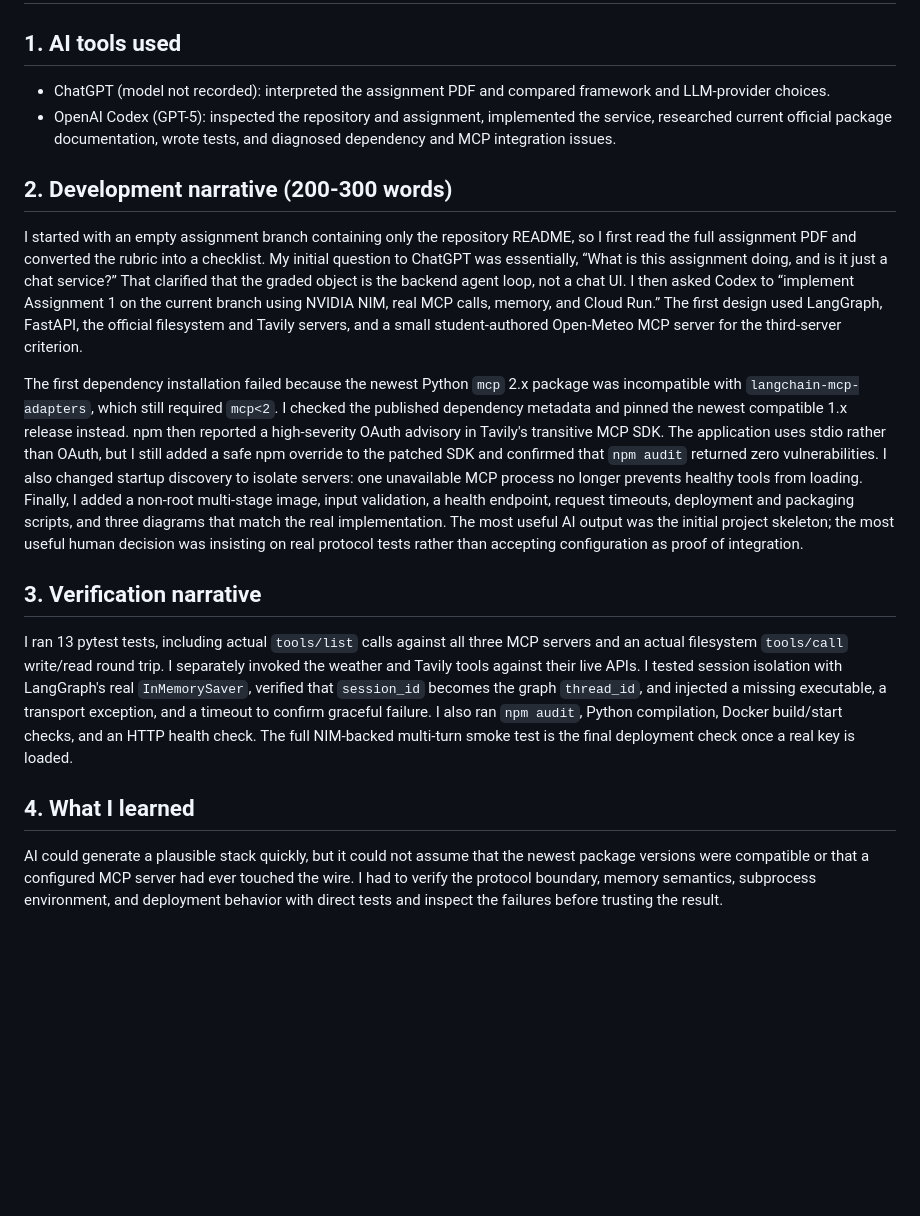
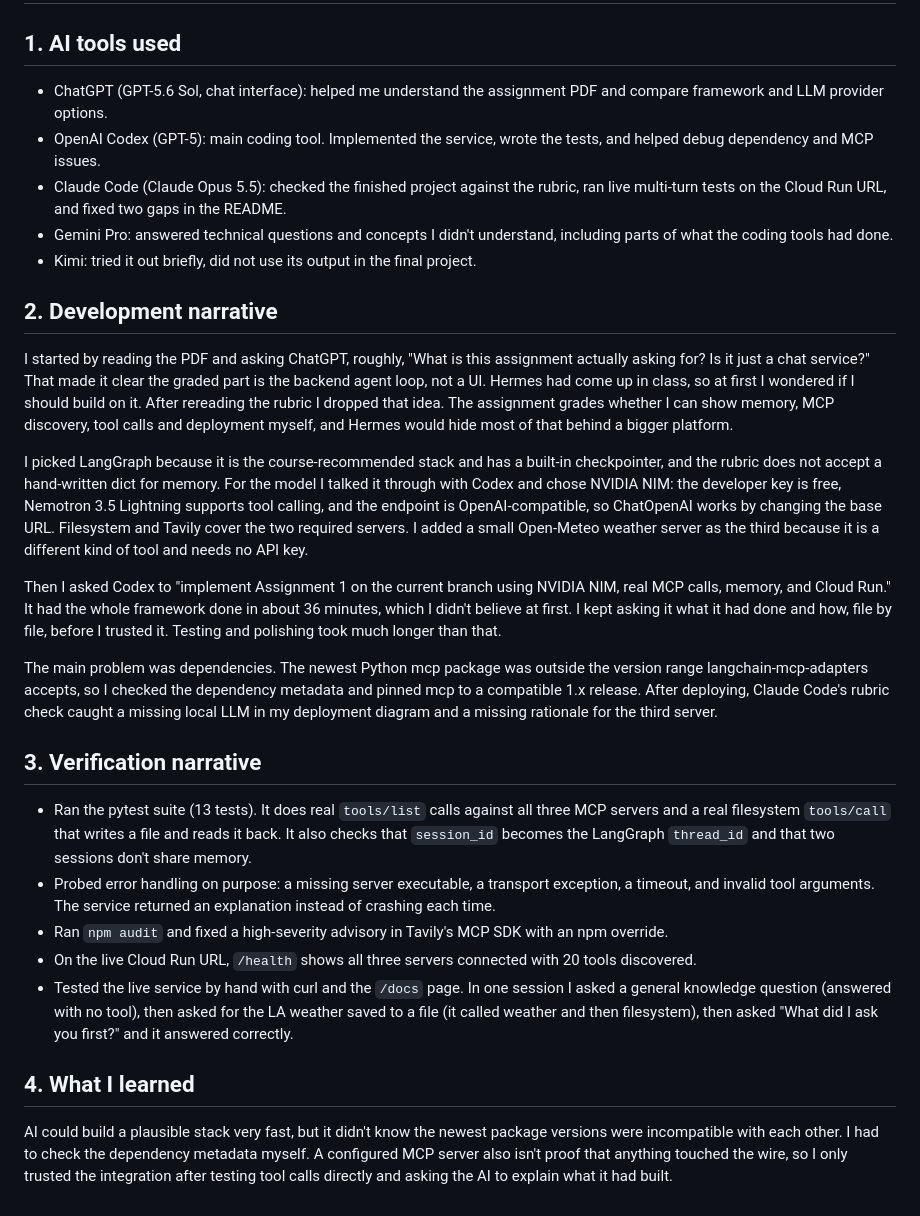
Before and after one commit to is-ClarkHu/CSCI-599, a Markdown page: assignment_1/PROCESS_LOG.md, the part around the change. GitHub-like rendering; blank space fills up the shorter version.

```diff
--- a/assignment_1/PROCESS_LOG.md
+++ b/assignment_1/PROCESS_LOG.md
@@ -2,49 +2,64 @@
 
 ## 1. AI tools used
 
-- ChatGPT (model not recorded): interpreted the assignment PDF and compared framework and
-  LLM-provider choices.
-- OpenAI Codex (GPT-5): inspected the repository and assignment, implemented the service,
-  researched current official package documentation, wrote tests, and diagnosed dependency
-  and MCP integration issues.
+- ChatGPT (GPT-5.6 Sol, chat interface): helped me understand the assignment PDF and compare
+  framework and LLM provider options.
+- OpenAI Codex (GPT-5): main coding tool. Implemented the service, wrote the tests, and
+  helped debug dependency and MCP issues.
+- Claude Code (Claude Opus 5.5): checked the finished project against the rubric, ran live
+  multi-turn tests on the Cloud Run URL, and fixed two gaps in the README.
+- Gemini Pro: answered technical questions and concepts I didn't understand, including
+  parts of what the coding tools had done.
+- Kimi: tried it out briefly, did not use its output in the final project.
 
-## 2. Development narrative (200-300 words)
+## 2. Development narrative
 
-I started with an empty assignment branch containing only the repository README, so I first
-read the full assignment PDF and converted the rubric into a checklist. My initial question
-to ChatGPT was essentially, “What is this assignment doing, and is it just a chat service?”
-That clarified that the graded object is the backend agent loop, not a chat UI. I then asked
-Codex to “implement Assignment 1 on the current branch using NVIDIA NIM, real MCP calls,
-memory, and Cloud Run.” The first design used LangGraph, FastAPI, the official filesystem
-and Tavily servers, and a small student-authored Open-Meteo MCP server for the third-server
-criterion.
+I started by reading the PDF and asking ChatGPT, roughly, "What is this
+assignment actually asking for? Is it just a chat service?" That made it clear the graded
+part is the backend agent loop, not a UI. Hermes had come up in class, so at first I
+wondered if I should build on it. After rereading the rubric I dropped that idea. The
+assignment grades whether I can show memory, MCP discovery, tool calls and deployment
+myself, and Hermes would hide most of that behind a bigger platform.
 
-The first dependency installation failed because the newest Python `mcp` 2.x package was
-incompatible with `langchain-mcp-adapters`, which still required `mcp<2`. I checked the
-published dependency metadata and pinned the newest compatible 1.x release instead. npm
-then reported a high-severity OAuth advisory in Tavily's transitive MCP SDK. The application
-uses stdio rather than OAuth, but I still added a safe npm override to the patched SDK and
-confirmed that `npm audit` returned zero vulnerabilities. I also changed startup discovery
-to isolate servers: one unavailable MCP process no longer prevents healthy tools from
-loading. Finally, I added a non-root multi-stage image, input validation, a health endpoint,
-request timeouts, deployment and packaging scripts, and three diagrams that match the real
-implementation. The most useful AI output was the initial project skeleton; the most useful
-human decision was insisting on real protocol tests rather than accepting configuration as
-proof of integration.
+I picked LangGraph because it is the course-recommended stack and has a built-in
+checkpointer, and the rubric does not accept a hand-written dict for memory. For the model I
+talked it through with Codex and chose NVIDIA NIM: the developer key is free, Nemotron 3.5
+Lightning supports tool calling, and the endpoint is OpenAI-compatible, so ChatOpenAI works
+by changing the base URL. Filesystem and Tavily cover the two required servers. I added
+a small Open-Meteo weather server as the third because it is a different kind of tool and
+needs no API key.
+
+Then I asked Codex to "implement Assignment 1 on the current branch using NVIDIA NIM, real
+MCP calls, memory, and Cloud Run." It had the whole framework done in about 36 minutes,
+which I didn't believe at first. I kept asking it what it had done and how, file by file,
+before I trusted it. Testing and polishing took much longer than that.
+
+The main problem was dependencies. The newest Python mcp package was outside the version
+range langchain-mcp-adapters accepts, so I checked the dependency metadata and pinned mcp to
+a compatible 1.x release. After deploying, Claude Code's rubric check caught a missing local
+LLM in my deployment diagram and a missing rationale for the third server.
 
 ## 3. Verification narrative
 
-I ran 13 pytest tests, including actual `tools/list` calls against all three MCP servers and
-an actual filesystem `tools/call` write/read round trip. I separately invoked the weather and
-Tavily tools against their live APIs. I tested session isolation with LangGraph's real
-`InMemorySaver`, verified that `session_id` becomes the graph `thread_id`, and injected a
-missing executable, a transport exception, and a timeout to confirm graceful failure. I also
-ran `npm audit`, Python compilation, Docker build/start checks, and an HTTP health check. The
-full NIM-backed multi-turn smoke test is the final deployment check once a real key is loaded.
+- Ran the pytest suite (13 tests). It does real `tools/list` calls against all three MCP
+  servers and a real filesystem `tools/call` that writes a file and reads it back. It also
+  checks that `session_id` becomes the LangGraph `thread_id` and that two sessions don't
+  share memory.
+- Probed error handling on purpose: a missing server executable, a transport exception, a
+  timeout, and invalid tool arguments. The service returned an explanation instead of
+  crashing each time.
+- Ran `npm audit` and fixed a high-severity advisory in Tavily's MCP SDK with an npm
+  override.
+- On the live Cloud Run URL, `/health` shows all three servers connected with 20 tools
+  discovered.
+- Tested the live service by hand with curl and the `/docs` page. In one session I asked a
+  general knowledge question (answered with no tool), then asked for the LA weather saved to
+  a file (it called weather and then filesystem), then asked "What did I ask you first?" and
+  it answered correctly.
 
 ## 4. What I learned
 
-AI could generate a plausible stack quickly, but it could not assume that the newest package
-versions were compatible or that a configured MCP server had ever touched the wire. I had to
-verify the protocol boundary, memory semantics, subprocess environment, and deployment
-behavior with direct tests and inspect the failures before trusting the result.
+AI could build a plausible stack very fast, but it didn't know the newest package versions
+were incompatible with each other. I had to check the dependency metadata myself. A
+configured MCP server also isn't proof that anything touched the wire, so I only trusted the
+integration after testing tool calls directly and asking the AI to explain what it had built.
```
Also changed, not shown: assignment_1/README.md (+19 -0 lines).
